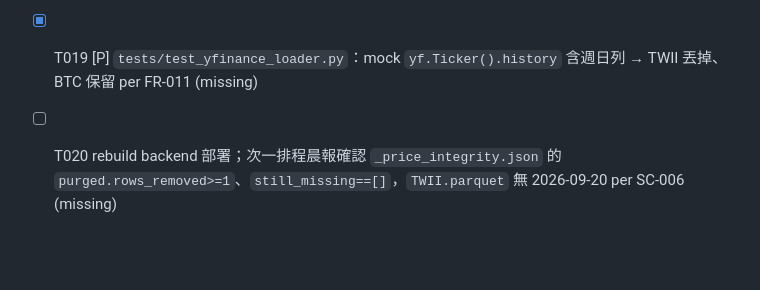
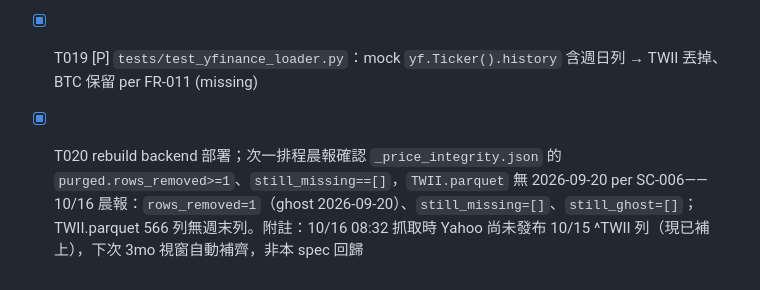
Before and after one commit to hank716/fin_chat_ai, a Markdown page: specs/018-corporate-actions/tasks.md, the part around the change. Drawn GitHub-style; blank space fills up the shorter version.

```diff
--- a/specs/018-corporate-actions/tasks.md
+++ b/specs/018-corporate-actions/tasks.md
@@ -40,4 +40,4 @@
 - [x] T017 `backend/data_sources/yfinance_loader.py`：market 為 `tw` 的標的丟掉週末日期（美股、加密不動） per FR-011 (partial)
 - [x] T018 [P] `tests/test_price_integrity.py`：只有 yfinance 列的日期不算交易日、不算缺日、判為幽靈日並被 purge；指數列不影響上櫃日曆 per FR-012 (missing)
 - [x] T019 [P] `tests/test_yfinance_loader.py`：mock `yf.Ticker().history` 含週日列 → TWII 丟掉、BTC 保留 per FR-011 (missing)
-- [ ] T020 rebuild backend 部署；次一排程晨報確認 `_price_integrity.json` 的 `purged.rows_removed>=1`、`still_missing==[]`，`TWII.parquet` 無 2026-09-20 per SC-006 (missing)
+- [x] T020 rebuild backend 部署；次一排程晨報確認 `_price_integrity.json` 的 `purged.rows_removed>=1`、`still_missing==[]`，`TWII.parquet` 無 2026-09-20 per SC-006——10/16 晨報：`rows_removed=1`（ghost 2026-09-20）、`still_missing=[]`、`still_ghost=[]`；TWII.parquet 566 列無週末列。附註：10/16 08:32 抓取時 Yahoo 尚未發布 10/15 ^TWII 列（現已補上），下次 3mo 視窗自動補齊，非本 spec 回歸
```
Also changed, not shown: specs/README.md (+1 -1 lines).
